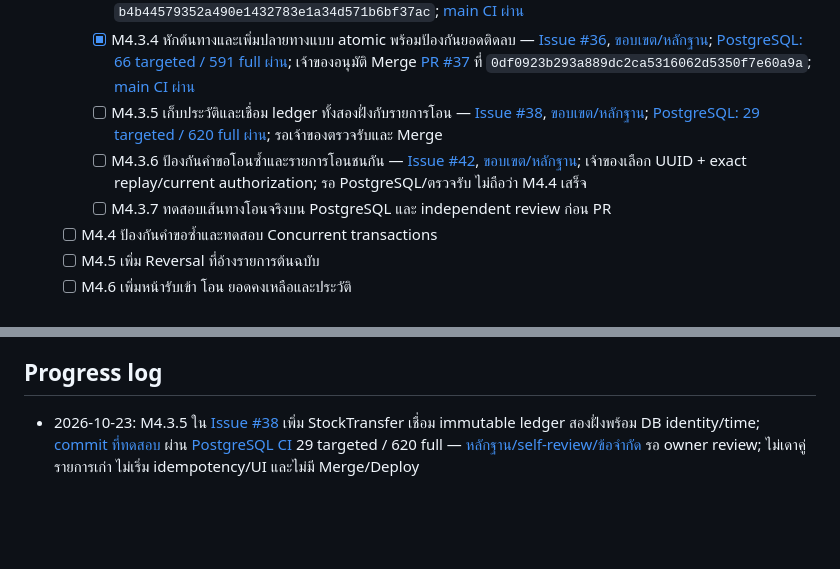
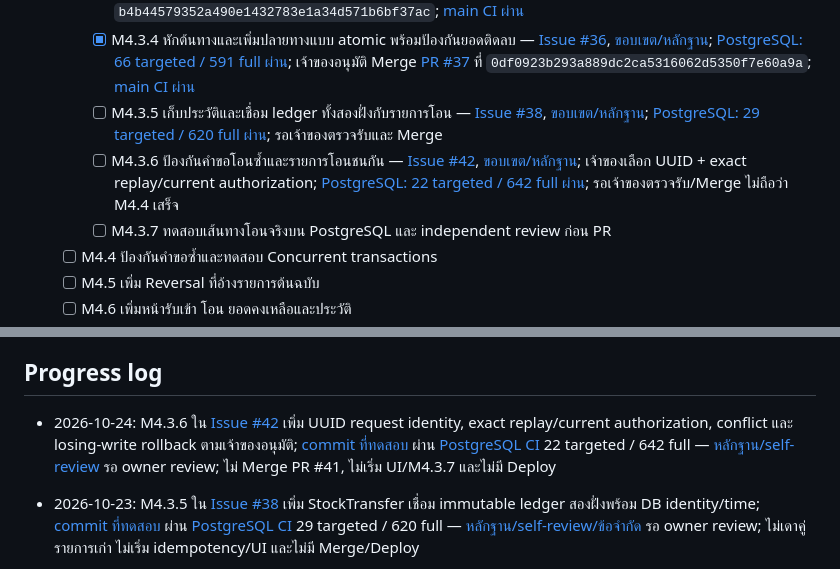
Before and after one commit to porntaned/ERP-for-Factory, a Markdown page: docs/TASKS.md, 2 parts joined by grey strips. Drawn GitHub-style; blank space fills up the shorter version.

```diff
--- a/docs/TASKS.md
+++ b/docs/TASKS.md
@@ -140,7 +140,7 @@ M1.9 ตรวจรับเฉพาะเอกสารและกลไก
     - [x] M4.3.3 กำหนดและบังคับ Quality eligibility ต้นทาง/ปลายทาง — เจ้าของเลือกต้นทาง RELEASED และคงสถานะปลายทาง; [Issue #34](https://github.com/porntaned/ERP-for-Factory/issues/34), [ขอบเขต/หลักฐาน](assignments/m433-transfer-quality-policy.md); [PostgreSQL: 36 targeted / 525 full ผ่าน](https://github.com/porntaned/ERP-for-Factory/actions/runs/39975578596); เจ้าของอนุมัติ Merge [PR #35](https://github.com/porntaned/ERP-for-Factory/pull/35) ที่ `b4b44579352a490e1432783e1a34d571b6bf37ac`; [main CI ผ่าน](https://github.com/porntaned/ERP-for-Factory/actions/runs/39976575083)
     - [x] M4.3.4 หักต้นทางและเพิ่มปลายทางแบบ atomic พร้อมป้องกันยอดติดลบ — [Issue #36](https://github.com/porntaned/ERP-for-Factory/issues/36), [ขอบเขต/หลักฐาน](assignments/m434-atomic-transfer.md); [PostgreSQL: 66 targeted / 591 full ผ่าน](https://github.com/porntaned/ERP-for-Factory/actions/runs/39979297426); เจ้าของอนุมัติ Merge [PR #37](https://github.com/porntaned/ERP-for-Factory/pull/37) ที่ `0df0923b293a889dc2ca5316062d5350f7e60a9a`; [main CI ผ่าน](https://github.com/porntaned/ERP-for-Factory/actions/runs/39980301308)
     - [ ] M4.3.5 เก็บประวัติและเชื่อม ledger ทั้งสองฝั่งกับรายการโอน — [Issue #38](https://github.com/porntaned/ERP-for-Factory/issues/38), [ขอบเขต/หลักฐาน](assignments/m435-transfer-history.md); [PostgreSQL: 29 targeted / 620 full ผ่าน](https://github.com/porntaned/ERP-for-Factory/actions/runs/39981798189); รอเจ้าของตรวจรับและ Merge
-    - [ ] M4.3.6 ป้องกันคำขอโอนซ้ำและรายการโอนชนกัน — [Issue #42](https://github.com/porntaned/ERP-for-Factory/issues/42), [ขอบเขต/หลักฐาน](assignments/m436-transfer-requests.md); เจ้าของเลือก UUID + exact replay/current authorization; รอ PostgreSQL/ตรวจรับ ไม่ถือว่า M4.4 เสร็จ
+    - [ ] M4.3.6 ป้องกันคำขอโอนซ้ำและรายการโอนชนกัน — [Issue #42](https://github.com/porntaned/ERP-for-Factory/issues/42), [ขอบเขต/หลักฐาน](assignments/m436-transfer-requests.md); เจ้าของเลือก UUID + exact replay/current authorization; [PostgreSQL: 22 targeted / 642 full ผ่าน](https://github.com/porntaned/ERP-for-Factory/actions/runs/40066789351); รอเจ้าของตรวจรับ/Merge ไม่ถือว่า M4.4 เสร็จ
     - [ ] M4.3.7 ทดสอบเส้นทางโอนจริงบน PostgreSQL และ independent review ก่อน PR
   - [ ] M4.4 ป้องกันคำขอซ้ำและทดสอบ Concurrent transactions
   - [ ] M4.5 เพิ่ม Reversal ที่อ้างรายการต้นฉบับ
@@ -182,6 +182,9 @@ M1.9 ตรวจรับเฉพาะเอกสารและกลไก
 - [ ] Hosting/Deployment — ต้องอนุมัติวิธีและค่าใช้จ่ายก่อน
 
 ## Progress log
+
+- 2026-10-24: M4.3.6 ใน [Issue #42](https://github.com/porntaned/ERP-for-Factory/issues/42) เพิ่ม UUID request identity, exact replay/current authorization, conflict และ losing-write rollback ตามเจ้าของอนุมัติ; [commit ที่ทดสอบ](https://github.com/porntaned/ERP-for-Factory/commit/1cddc7a461bb7a51cf84e1841db225f12b77e6c6) ผ่าน [PostgreSQL CI](https://github.com/porntaned/ERP-for-Factory/actions/runs/40066789351) 22 targeted / 642 full — [หลักฐาน/self-review](assignments/m436-transfer-requests.md) รอ owner review; ไม่ Merge PR #41, ไม่เริ่ม UI/M4.3.7 และไม่มี Deploy
+
 
 - 2026-10-23: M4.3.5 ใน [Issue #38](https://github.com/porntaned/ERP-for-Factory/issues/38) เพิ่ม StockTransfer เชื่อม immutable ledger สองฝั่งพร้อม DB identity/time; [commit ที่ทดสอบ](https://github.com/porntaned/ERP-for-Factory/commit/fb3de5ea7a60b41a38036b92d2e0c4c3980090c5) ผ่าน [PostgreSQL CI](https://github.com/porntaned/ERP-for-Factory/actions/runs/39981798189) 29 targeted / 620 full — [หลักฐาน/self-review/ข้อจำกัด](assignments/m435-transfer-history.md) รอ owner review; ไม่เดาคู่รายการเก่า ไม่เริ่ม idempotency/UI และไม่มี Merge/Deploy
 - 2026-10-23: เจ้าของอนุมัติ Merge M4.3.4 และสิทธิ์ขั้นต่ำ M4.3.2 ใน [PR #37](https://github.com/porntaned/ERP-for-Factory/pull/37) ที่ `0df0923b293a889dc2ca5316062d5350f7e60a9a`; Issue #36 completed และ [main CI #120](https://github.com/porntaned/ERP-for-Factory/actions/runs/39980301308) ผ่าน จึงปรับ checklist ตามหลักฐานจริง
```
Also changed, not shown: docs/assignments/m436-transfer-requests.md (+28 -2 lines).
